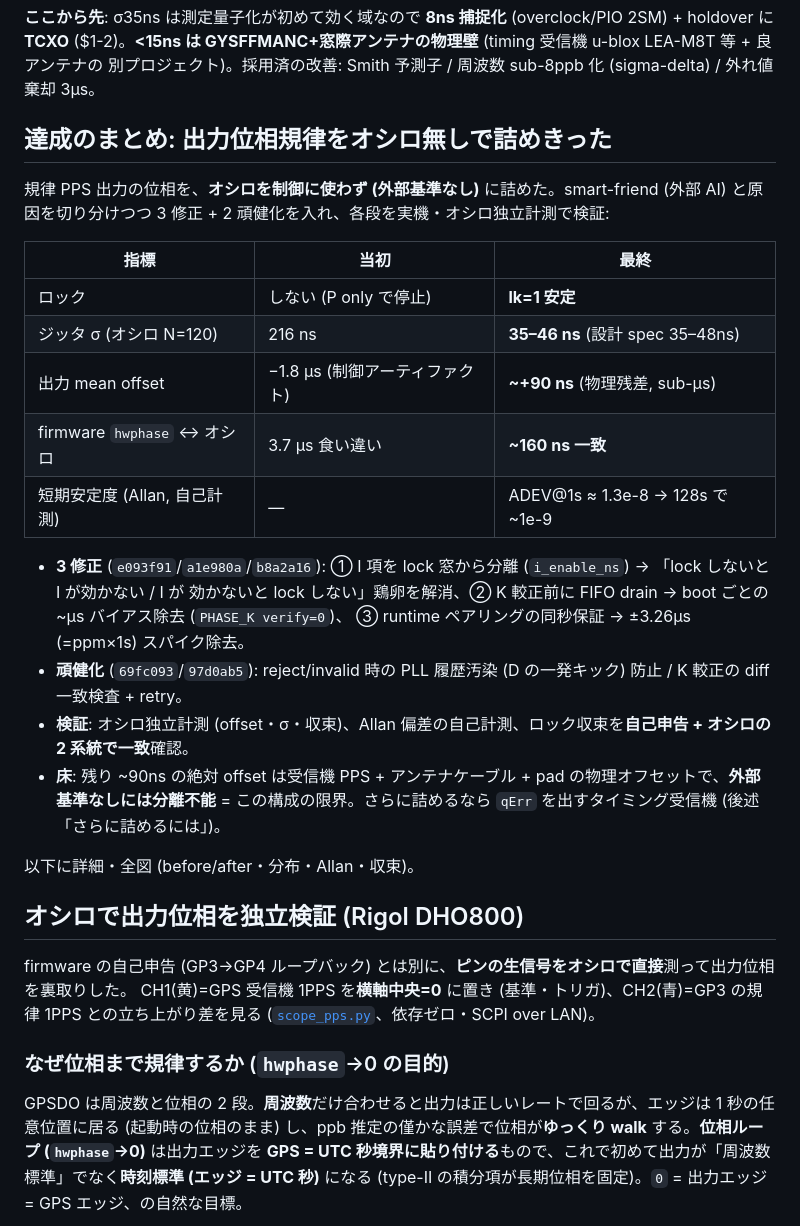
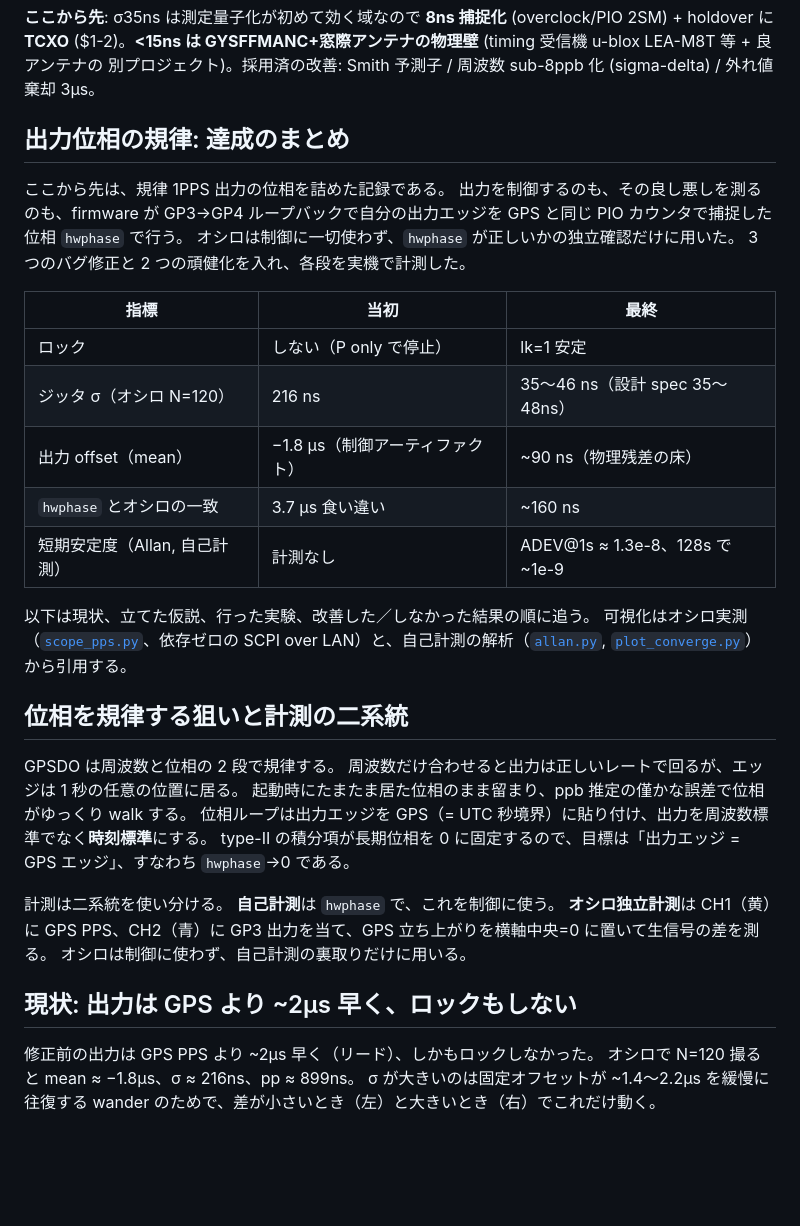
Before and after one commit to sksat/pico-gnss, a Markdown page: report/REPORT.md, the part around one of its changes. GitHub-like rendering; blank space fills up the shorter version.

```diff
--- a/report/REPORT.md
+++ b/report/REPORT.md
@@ -117,39 +117,40 @@ trim を蹴っていたので**外れ値棄却を 50µs→3µs に**。結果 **
 **TCXO** ($1-2)。**<15ns は GYSFFMANC+窓際アンテナの物理壁** (timing 受信機 u-blox LEA-M8T 等 + 良アンテナの
 別プロジェクト)。採用済の改善: Smith 予測子 / 周波数 sub-8ppb 化 (sigma-delta) / 外れ値棄却 3µs。
 
-## 達成のまとめ: 出力位相規律をオシロ無しで詰めきった
+## 出力位相の規律: 達成のまとめ
 
-規律 PPS 出力の位相を、**オシロを制御に使わず (外部基準なし)** に詰めた。smart-friend (外部 AI) と原因を切り分けつつ
-3 修正 + 2 頑健化を入れ、各段を実機・オシロ独立計測で検証:
+ここから先は、規律 1PPS 出力の位相を詰めた記録である。
+出力を制御するのも、その良し悪しを測るのも、firmware が GP3→GP4 ループバックで自分の出力エッジを GPS と同じ PIO カウンタで捕捉した位相 `hwphase` で行う。
+オシロは制御に一切使わず、`hwphase` が正しいかの独立確認だけに用いた。
+3 つのバグ修正と 2 つの頑健化を入れ、各段を実機で計測した。
 
 | 指標 | 当初 | 最終 |
 |---|---|---|
-| ロック | しない (P only で停止) | **lk=1 安定** |
-| ジッタ σ (オシロ N=120) | 216 ns | **35–46 ns** (設計 spec 35–48ns) |
-| 出力 mean offset | −1.8 µs (制御アーティファクト) | **~+90 ns** (物理残差, sub-µs) |
-| firmware `hwphase` ↔ オシロ | 3.7 µs 食い違い | **~160 ns 一致** |
-| 短期安定度 (Allan, 自己計測) | — | ADEV@1s ≈ 1.3e-8 → 128s で ~1e-9 |
+| ロック | しない（P only で停止） | lk=1 安定 |
+| ジッタ σ（オシロ N=120） | 216 ns | 35〜46 ns（設計 spec 35〜48ns） |
+| 出力 offset（mean） | −1.8 µs（制御アーティファクト） | ~90 ns（物理残差の床） |
+| `hwphase` とオシロの一致 | 3.7 µs 食い違い | ~160 ns |
+| 短期安定度（Allan, 自己計測） | 計測なし | ADEV@1s ≈ 1.3e-8、128s で ~1e-9 |
 
-- **3 修正** (`e093f91`/`a1e980a`/`b8a2a16`): ① I 項を lock 窓から分離 (`i_enable_ns`) → 「lock しないと I が効かない / I が
-  効かないと lock しない」鶏卵を解消、② K 較正前に FIFO drain → boot ごとの ~µs バイアス除去 (`PHASE_K verify=0`)、
-  ③ runtime ペアリングの同秒保証 → ±3.26µs (=ppm×1s) スパイク除去。
-- **頑健化** (`69fc093`/`97d0ab5`): reject/invalid 時の PLL 履歴汚染 (D の一発キック) 防止 / K 較正の diff 一致検査 + retry。
-- **検証**: オシロ独立計測 (offset・σ・収束)、Allan 偏差の自己計測、ロック収束を**自己申告 + オシロの 2 系統で一致**確認。
-- **床**: 残り ~90ns の絶対 offset は受信機 PPS + アンテナケーブル + pad の物理オフセットで、**外部基準なしには分離不能**
-  = この構成の限界。さらに詰めるなら `qErr` を出すタイミング受信機 (後述「さらに詰めるには」)。
+以下は現状、立てた仮説、行った実験、改善した／しなかった結果の順に追う。
+可視化はオシロ実測（[`scope_pps.py`](scope_pps.py)、依存ゼロの SCPI over LAN）と、自己計測の解析（[`allan.py`](allan.py), [`plot_converge.py`](plot_converge.py)）から引用する。
 
-以下に詳細・全図 (before/after・分布・Allan・収束)。
+## 位相を規律する狙いと計測の二系統
 
-## オシロで出力位相を独立検証 (Rigol DHO800)
+GPSDO は周波数と位相の 2 段で規律する。
+周波数だけ合わせると出力は正しいレートで回るが、エッジは 1 秒の任意の位置に居る。
+起動時にたまたま居た位相のまま留まり、ppb 推定の僅かな誤差で位相がゆっくり walk する。
+位相ループは出力エッジを GPS（= UTC 秒境界）に貼り付け、出力を周波数標準でなく**時刻標準**にする。
+type-II の積分項が長期位相を 0 に固定するので、目標は「出力エッジ = GPS エッジ」、すなわち `hwphase`→0 である。
 
-firmware の自己申告 (GP3→GP4 ループバック) とは別に、**ピンの生信号をオシロで直接**測って出力位相を裏取りした。
-CH1(黄)=GPS 受信機 1PPS を**横軸中央=0** に置き (基準・トリガ)、CH2(青)=GP3 の規律 1PPS との立ち上がり差を見る
-([`scope_pps.py`](scope_pps.py)、依存ゼロ・SCPI over LAN)。
+計測は二系統を使い分ける。
+**自己計測**は `hwphase` で、これを制御に使う。
+**オシロ独立計測**は CH1（黄）に GPS PPS、CH2（青）に GP3 出力を当て、GPS 立ち上がりを横軸中央=0 に置いて生信号の差を測る。
+オシロは制御に使わず、自己計測の裏取りだけに用いる。
 
-### なぜ位相まで規律するか (`hwphase`→0 の目的)
+## 現状: 出力は GPS より ~2µs 早く、ロックもしない
 
-GPSDO は周波数と位相の 2 段。**周波数**だけ合わせると出力は正しいレートで回るが、エッジは 1 秒の任意位置に居る
-(起動時の位相のまま) し、ppb 推定の僅かな誤差で位相が**ゆっくり walk** する。**位相ループ (`hwphase`→0)** は出力エッジを
-**GPS = UTC 秒境界に貼り付ける**もので、これで初めて出力が「周波数標準」でなく**時刻標準 (エッジ = UTC 秒)** になる
-(type-II の積分項が長期位相を固定)。`0` = 出力エッジ = GPS エッジ、の自然な目標。
+修正前の出力は GPS PPS より ~2µs 早く（リード）、しかもロックしなかった。
+オシロで N=120 撮ると mean ≈ −1.8µs、σ ≈ 216ns、pp ≈ 899ns。
+σ が大きいのは固定オフセットが ~1.4〜2.2µs を緩慢に往復する wander のためで、差が小さいとき（左）と大きいとき（右）でこれだけ動く。
 
```
Also changed, not shown: other parts of report/REPORT.md (+134 -153 lines).
